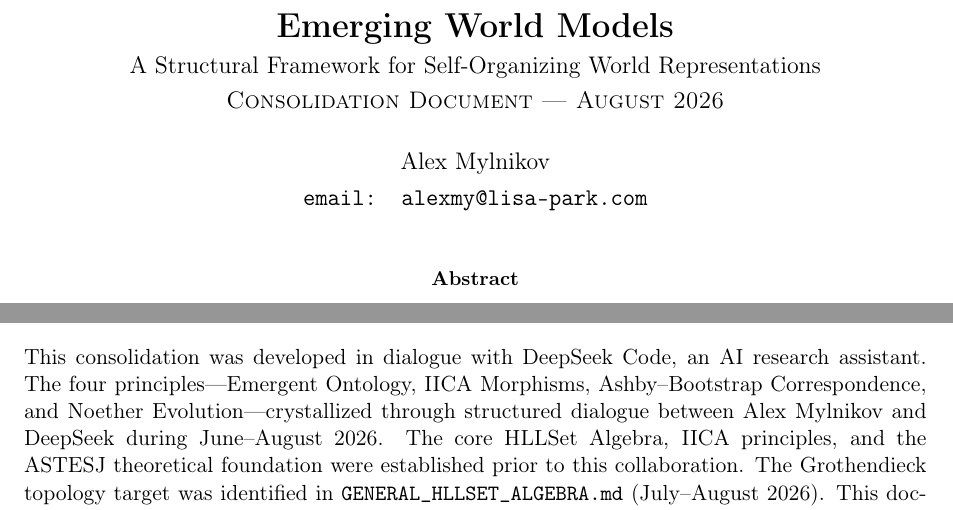
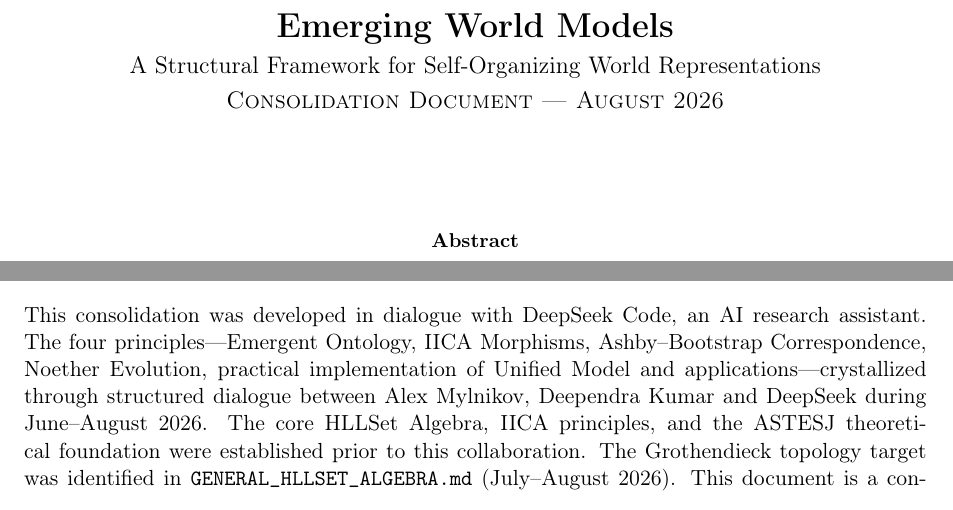
Before and after one commit to alexmy21/hllset-next, a LaTeX paper (_DOCS/ewm/main.tex): two parts of pages 1 and 13 of 13, joined at a grey line, cut so that both start at the same text. Compiled offline with pdfLaTeX.

Commit message:
some editing in ewm

```diff
--- a/_DOCS/ewm/main.tex
+++ b/_DOCS/ewm/main.tex
@@ -27,8 +27,6 @@
 \large A Structural Framework for Self-Organizing World Representations
 \\[4pt]
 \large \textsc{Consolidation Document --- August 2026}}
-\author{Alex Mylnikov\\[4pt]
-\texttt{email: alexmy@lisa-park.com}}
 \date{}
 
 \begin{document}
@@ -876,8 +874,8 @@ Springer, 1992.
 \section*{Acknowledgment}
 This consolidation was developed in dialogue with DeepSeek Code, an AI research
 assistant. The four principles---Emergent Ontology, IICA Morphisms, Ashby--Bootstrap
-Correspondence, and Noether Evolution---crystallized through structured dialogue between
-Alex Mylnikov and DeepSeek during June--August 2026. The core HLLSet Algebra, IICA
+Correspondence, Noether Evolution, practical implementation of Unified Model and applications---crystallized through structured dialogue between
+Alex Mylnikov, Deependra Kumar and DeepSeek during June--August 2026. The core HLLSet Algebra, IICA
 principles, and the ASTESJ theoretical foundation were established prior to this
 collaboration. The Grothendieck topology target was identified in
 \texttt{GENERAL\_HLLSET\_ALGEBRA.md} (July--August 2026). This document is a
```
Also changed, not shown: _DOCS/ewm/main.pdf, 4 other files.
